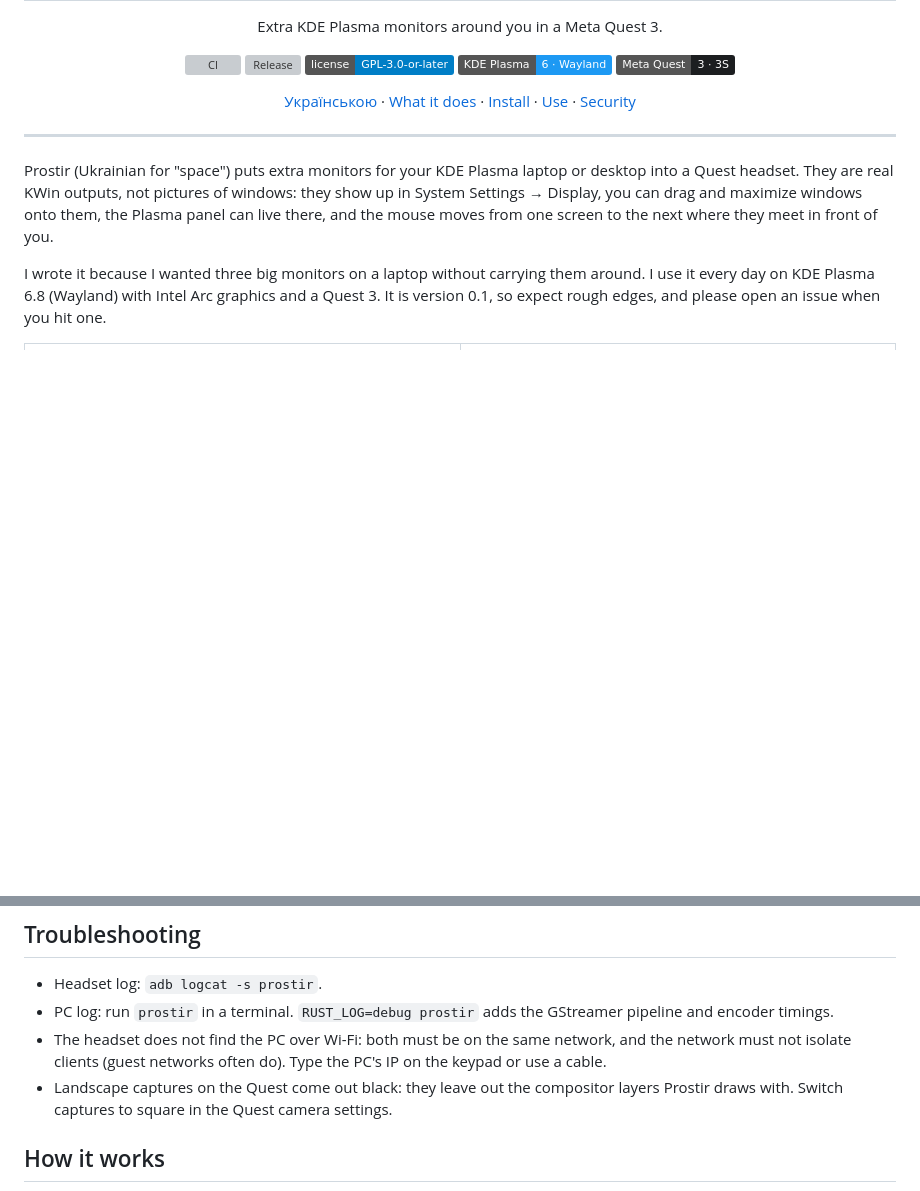
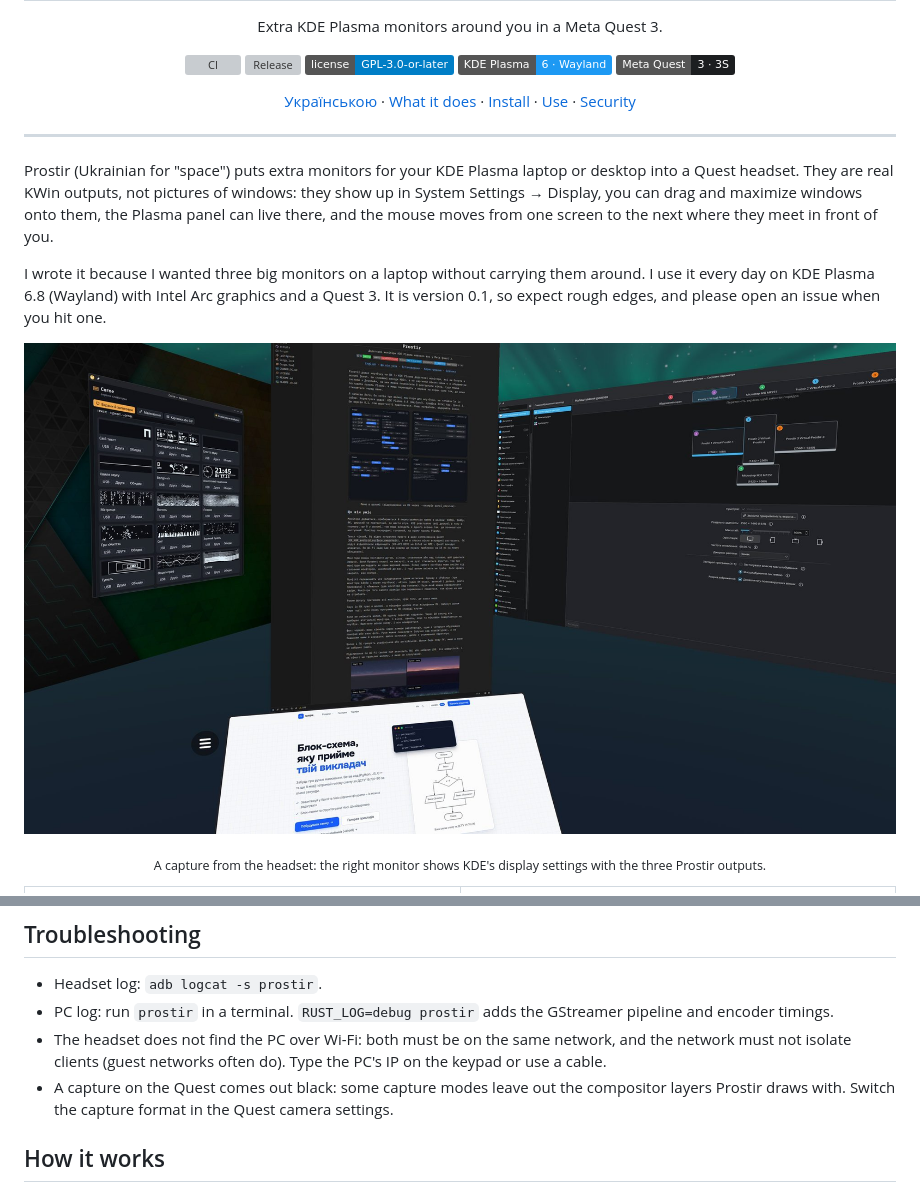
Before and after one commit to OlexiyOdarchuk/prostir, a Markdown page: README.md, 2 parts joined by grey strips. Drawn GitHub-style; pictures changed too: docs/headset.jpg (added); badges without logos; blank space fills up the shorter version; grey boxes are pictures that could not be loaded.

```diff
--- a/README.md
+++ b/README.md
@@ -37,8 +37,10 @@ around. I use it every day on KDE Plasma 6.8 (Wayland) with Intel Arc graphics a
 Quest 3. It is version 0.1, so expect rough edges, and please open an issue when you
 hit one.
 
-<!-- A capture from the headset goes here: docs/headset.jpg. Use square captures
-     (Quest camera settings); landscape ones leave the monitors out. -->
+<p align="center">
+  <img src="docs/headset.jpg" alt="In the headset: three virtual monitors around the user, KDE's display settings on the right listing them as Prostir outputs, and the laptop screen below the main monitor">
+</p>
+<p align="center"><sub>A capture from the headset: the right monitor shows KDE's display settings with the three Prostir outputs.</sub></p>
 
 <table>
   <tr>
@@ -254,8 +256,8 @@ contains only the PC's host name.
 - The headset does not find the PC over Wi-Fi: both must be on the same network, and
   the network must not isolate clients (guest networks often do). Type the PC's IP on
   the keypad or use a cable.
-- Landscape captures on the Quest come out black: they leave out the compositor layers
-  Prostir draws with. Switch captures to square in the Quest camera settings.
+- A capture on the Quest comes out black: some capture modes leave out the compositor
+  layers Prostir draws with. Switch the capture format in the Quest camera settings.
 
 ## How it works
 
```
Also changed, not shown: README.uk.md (+6 -4 lines).
